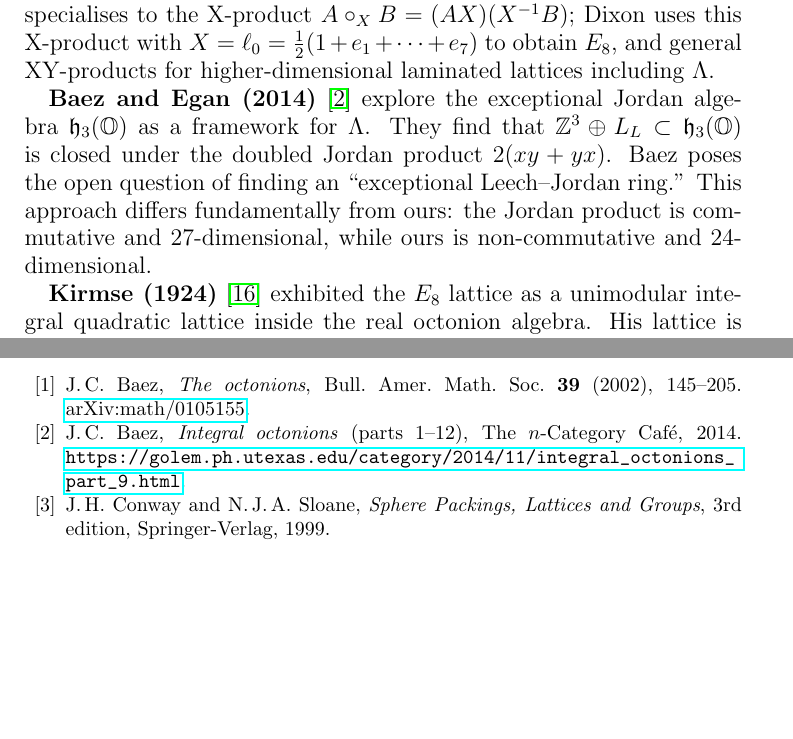
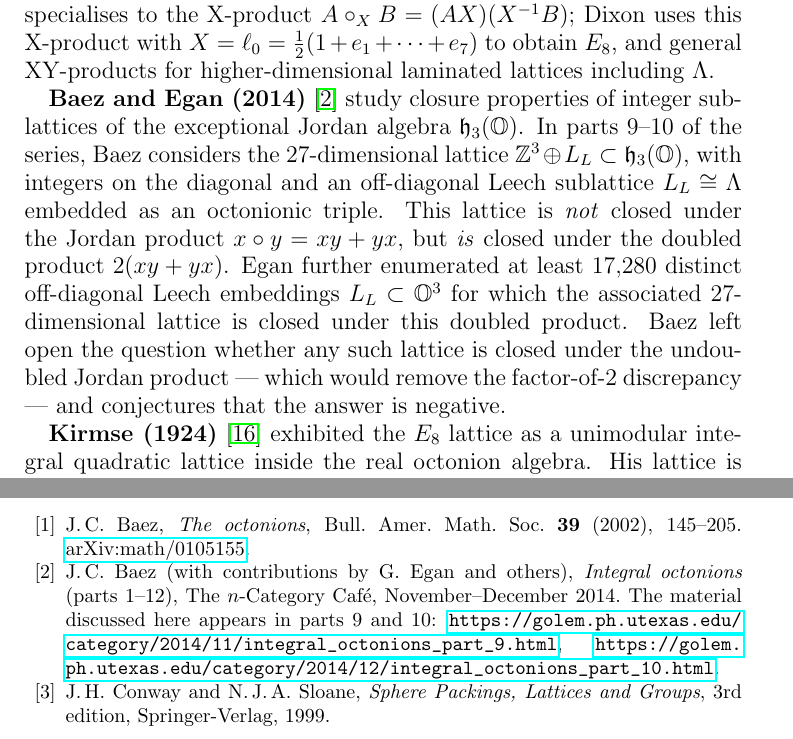
Before and after one commit to koeplinger/leech_alg, a LaTeX paper (paper/main.tex): two parts of pages 9 and 11 of 12, joined at a grey line, cut so that both start at the same text, the shorter picture padded with empty space. Compiled offline with pdfLaTeX.

Commit message:
update Baez/Egan summary

```diff
--- a/paper/main.tex
+++ b/paper/main.tex
@@ -43,7 +43,7 @@ from transposition-twisted octonions}
 \address{105 E Avondale Dr, Greensboro, NC 27403, USA}
 \email{jenskoeplinger@gmail.com}
 
-\date{13 April 2026}
+\date{14 April 2026}
 
 \subjclass[2020]{11H06, 17A75, 11H56}
 \keywords{Leech lattice, octonions, non-associative order, integral algebra}
@@ -671,14 +671,20 @@ B)$; Dixon uses this X-product with $X = \ell_0 = \frac{1}{2}(1 + e_1
 + \cdots + e_7)$ to obtain~$E_8$, and general XY-products for
 higher-dimensional laminated lattices including~$\LL$.
 
-\textbf{Baez and Egan (2014)} \cite{Baez2014} explore the exceptional
-Jordan algebra~$\mathfrak{h}_3(\OO)$ as a framework for~$\LL$.  They
-find that $\ZZ^3 \oplus L_L \subset \mathfrak{h}_3(\OO)$ is closed
-under the doubled Jordan product $2(xy + yx)$.  Baez poses the open
-question of finding an ``exceptional Leech--Jordan ring.''  This
-approach differs fundamentally from ours: the Jordan product is
-commutative and 27-dimensional, while ours is non-commutative and
-24-dimensional.
+\textbf{Baez and Egan (2014)} \cite{Baez2014} study closure
+properties of integer sublattices of the exceptional Jordan algebra
+$\mathfrak{h}_3(\OO)$.  In parts~9--10 of the series, Baez considers
+the 27-dimensional lattice $\ZZ^3 \oplus L_L \subset \mathfrak{h}_3(\OO)$,
+with integers on the diagonal and an off-diagonal Leech sublattice
+$L_L \cong \LL$ embedded as an octonionic triple.  This lattice is
+\emph{not} closed under the Jordan product $x \circ y = xy + yx$,
+but \emph{is} closed under the doubled product $2(xy + yx)$.
+Egan further enumerated at least $17{,}280$ distinct off-diagonal
+Leech embeddings $L_L \subset \OO^3$ for which the associated
+27-dimensional lattice is closed under this doubled product.
+Baez left open the question whether any such lattice is closed under
+the undoubled Jordan product --- which would remove the factor-of-2
+discrepancy --- and conjectures that the answer is negative.
 
 \textbf{Kirmse (1924)} \cite{Kirmse1924} exhibited the $E_8$ lattice
 as a unimodular integral quadratic lattice inside the real octonion
@@ -815,10 +821,12 @@ Bull.\ Amer.\ Math.\ Soc.\ \textbf{39} (2002), 145--205.
 \href{https://arxiv.org/abs/math/0105155}{arXiv:math/0105155}.
 
 \bibitem{Baez2014}
-J.\,C.~Baez,
+J.\,C.~Baez (with contributions by G.~Egan and others),
 \emph{Integral octonions} (parts 1--12),
-The $n$-Category Caf\'e, 2014.
-\url{https://golem.ph.utexas.edu/category/2014/11/integral_octonions_part_9.html}.
+The $n$-Category Caf\'e, November--December 2014.
+The material discussed here appears in parts 9 and 10:
+\url{https://golem.ph.utexas.edu/category/2014/11/integral_octonions_part_9.html},
+\url{https://golem.ph.utexas.edu/category/2014/12/integral_octonions_part_10.html}.
 
 \bibitem{ConwaySloane1999}
 J.\,H.~Conway and N.\,J.\,A.~Sloane,
```
Also changed, not shown: prompt_logs/060_baez_egan_rewrite.txt (added, +36 -0 lines), paper/main.pdf.
